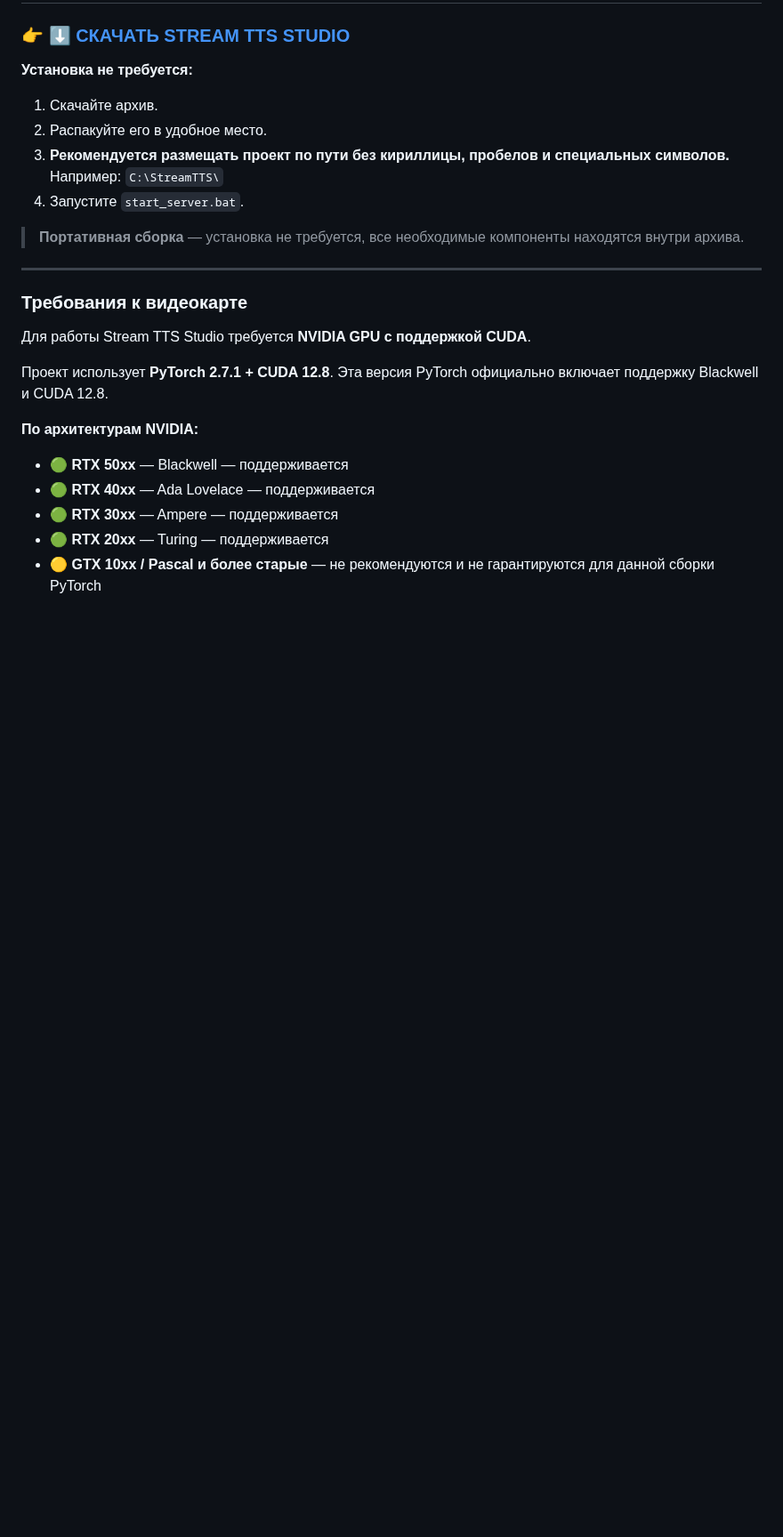
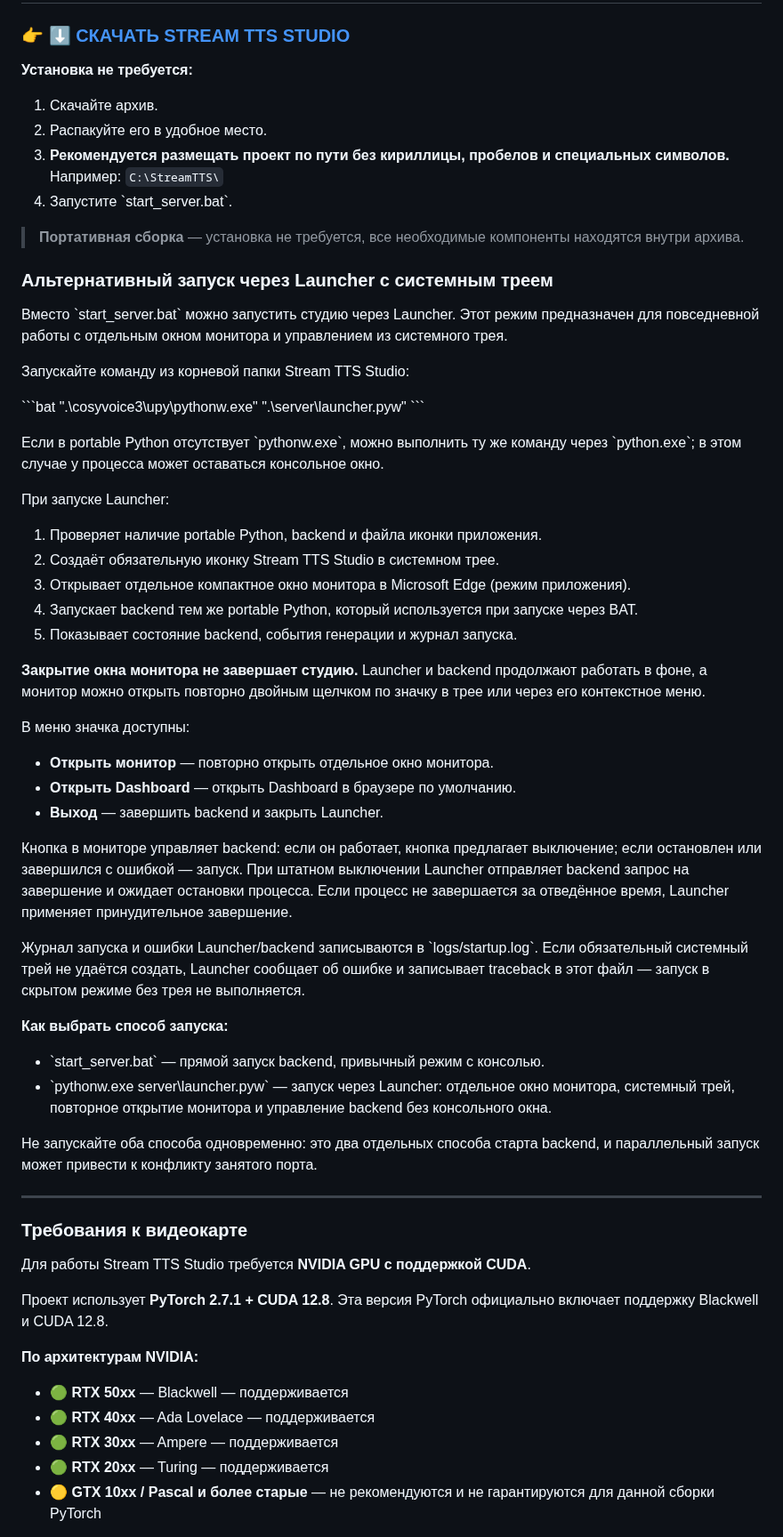
Before and after one commit to BuXaLo/stream-tts-studio, a Markdown page: README.md, the part around the change. Shown at 89% size. GitHub-like rendering; blank space fills up the shorter version.

Commit message:
Document tray launcher and monitor startup

```diff
--- a/README.md
+++ b/README.md
@@ -20,9 +20,48 @@
 2. Распакуйте его в удобное место.
 3. **Рекомендуется размещать проект по пути без кириллицы, пробелов и специальных символов.** Например:
    `C:\StreamTTS\`
-4. Запустите `start_server.bat`.
+4. Запустите \`start_server.bat\`.
 
 > **Портативная сборка** — установка не требуется, все необходимые компоненты находятся внутри архива.
+
+### Альтернативный запуск через Launcher с системным треем
+
+Вместо \`start_server.bat\` можно запустить студию через Launcher. Этот режим предназначен для повседневной работы с отдельным окном монитора и управлением из системного трея.
+
+Запускайте команду из корневой папки Stream TTS Studio:
+
+\`\`\`bat
+".\cosyvoice3\upy\pythonw.exe" ".\server\launcher.pyw"
+\`\`\`
+
+Если в portable Python отсутствует \`pythonw.exe\`, можно выполнить ту же команду через \`python.exe\`; в этом случае у процесса может оставаться консольное окно.
+
+При запуске Launcher:
+
+1. Проверяет наличие portable Python, backend и файла иконки приложения.
+2. Создаёт обязательную иконку Stream TTS Studio в системном трее.
+3. Открывает отдельное компактное окно монитора в Microsoft Edge (режим приложения).
+4. Запускает backend тем же portable Python, который используется при запуске через BAT.
+5. Показывает состояние backend, события генерации и журнал запуска.
+
+**Закрытие окна монитора не завершает студию.** Launcher и backend продолжают работать в фоне, а монитор можно открыть повторно двойным щелчком по значку в трее или через его контекстное меню.
+
+В меню значка доступны:
+
+- **Открыть монитор** — повторно открыть отдельное окно монитора.
+- **Открыть Dashboard** — открыть Dashboard в браузере по умолчанию.
+- **Выход** — завершить backend и закрыть Launcher.
+
+Кнопка в мониторе управляет backend: если он работает, кнопка предлагает выключение; если остановлен или завершился с ошибкой — запуск. При штатном выключении Launcher отправляет backend запрос на завершение и ожидает остановки процесса. Если процесс не завершается за отведённое время, Launcher применяет принудительное завершение.
+
+Журнал запуска и ошибки Launcher/backend записываются в \`logs/startup.log\`. Если обязательный системный трей не удаётся создать, Launcher сообщает об ошибке и записывает traceback в этот файл — запуск в скрытом режиме без трея не выполняется.
+
+**Как выбрать способ запуска:**
+
+- \`start_server.bat\` — прямой запуск backend, привычный режим с консолью.
+- \`pythonw.exe server\launcher.pyw\` — запуск через Launcher: отдельное окно монитора, системный трей, повторное открытие монитора и управление backend без консольного окна.
+
+Не запускайте оба способа одновременно: это два отдельных способа старта backend, и параллельный запуск может привести к конфликту занятого порта.
 
 ---
 ### Требования к видеокарте
```
